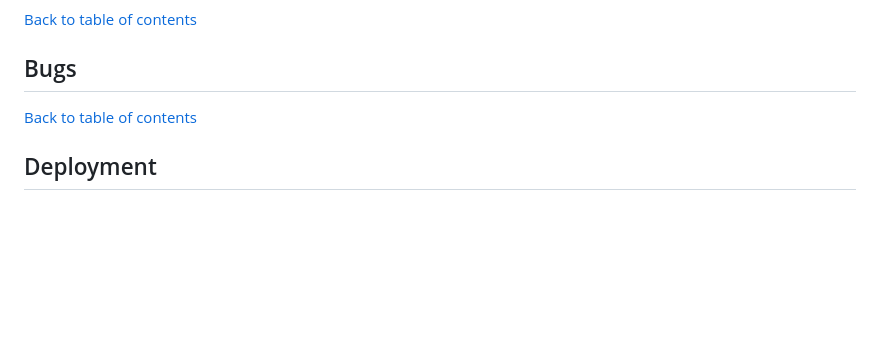
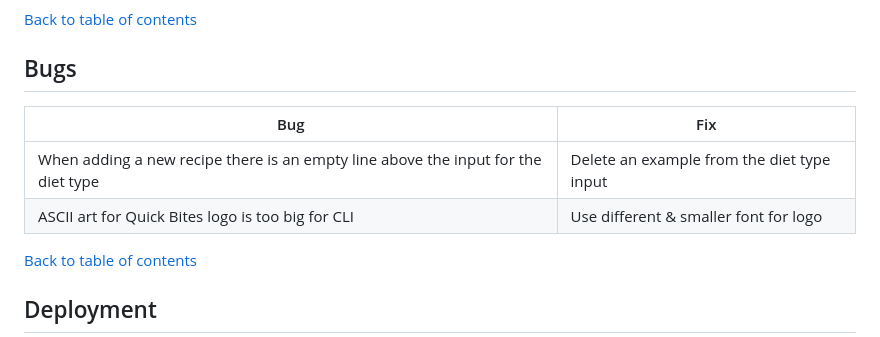
Before and after one commit to alexstrauch/quick-bites, a Markdown page: README.md, the part around the change. Drawn GitHub-style; blank space fills up the shorter version.

Commit message:
docs: Add bugs & their fixes to README

```diff
--- a/README.md
+++ b/README.md
@@ -162,6 +162,11 @@ No errors found.
 
 ## Bugs
 
+| Bug                                                                                |Fix                                         |
+| -----------------------------------------------------------------------------------|--------------------------------------------|
+| When adding a new recipe there is an empty line above the input for the diet type  | Delete an example from the diet type input |
+| ASCII art for Quick Bites logo is too big for CLI                                  | Use different & smaller font for logo      |
+
 [Back to table of contents](#table-of-contents)
 
 ## Deployment
```
